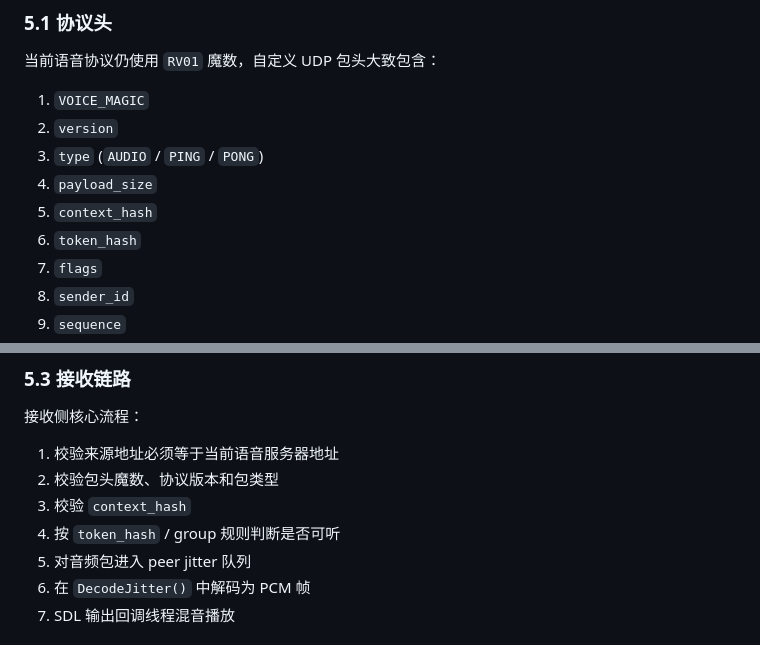
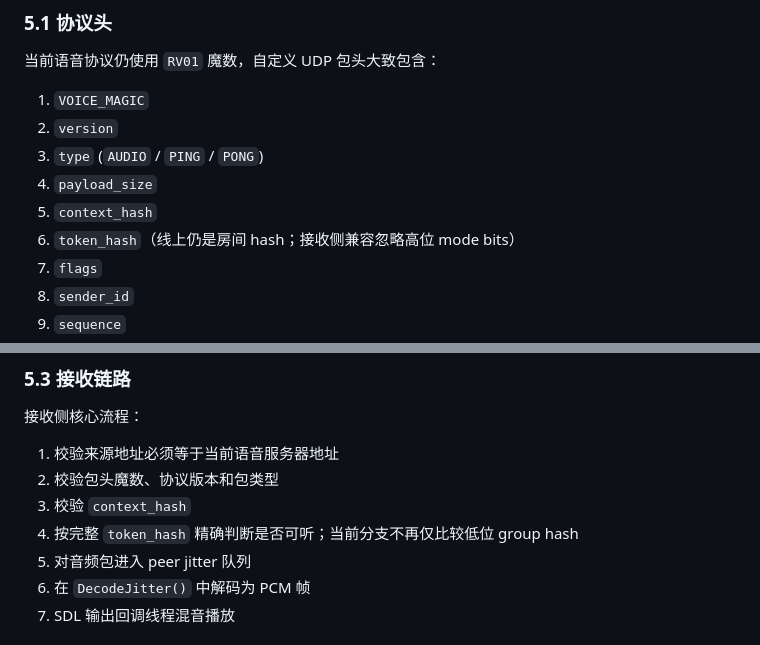
Before and after one commit to wuqie-xuanzhao/QmClient-docs, a Markdown page: 01-功能模块/语音聊天功能调研报告.md, 2 parts joined by grey strips. GitHub-like rendering.

```diff
--- a/01-功能模块/语音聊天功能调研报告.md
+++ b/01-功能模块/语音聊天功能调研报告.md
@@ -152,7 +161,7 @@ Worker 线程同时负责：
 3. `type` (`AUDIO` / `PING` / `PONG`)
 4. `payload_size`
 5. `context_hash`
-6. `token_hash`
+6. `token_hash`（线上仍是房间 hash；接收侧兼容忽略高位 mode bits）
 7. `flags`
 8. `sender_id`
 9. `sequence`
@@ -187,7 +196,7 @@ Worker 线程同时负责：
 1. 校验来源地址必须等于当前语音服务器地址
 2. 校验包头魔数、协议版本和包类型
 3. 校验 `context_hash`
-4. 按 `token_hash` / group 规则判断是否可听
+4. 按完整 `token_hash` 精确判断是否可听；当前分支不再仅比较低位 group hash
 5. 对音频包进入 peer jitter 队列
 6. 在 `DecodeJitter()` 中解码为 PCM 帧
 7. SDL 输出回调线程混音播放
```
Also changed, not shown: other parts of 01-功能模块/语音聊天功能调研报告.md (+26 -5 lines).
